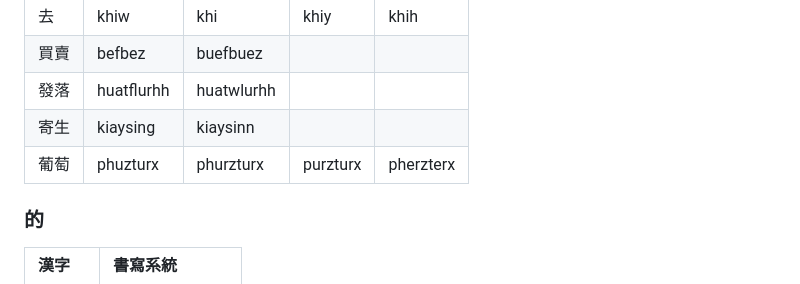
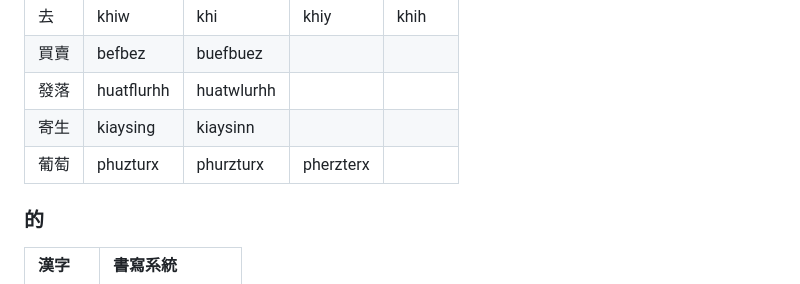
Before and after one commit to taipalogy/susiahethong, a Markdown page: heteronym.md, the part around the change. Drawn GitHub-style.

```diff
--- a/heteronym.md
+++ b/heteronym.md
@@ -28,7 +28,7 @@
 | 買賣 | befbez | buefbuez |||
 | 發落 | huatflurhh | huatwlurhh |||
 | 寄生 | kiaysing | kiaysinn |||
-| 葡萄 | phuzturx | phurzturx | purzturx | pherzterx |
+| 葡萄 | phuzturx | phurzturx | pherzterx ||
 
 ### 的
 
```
